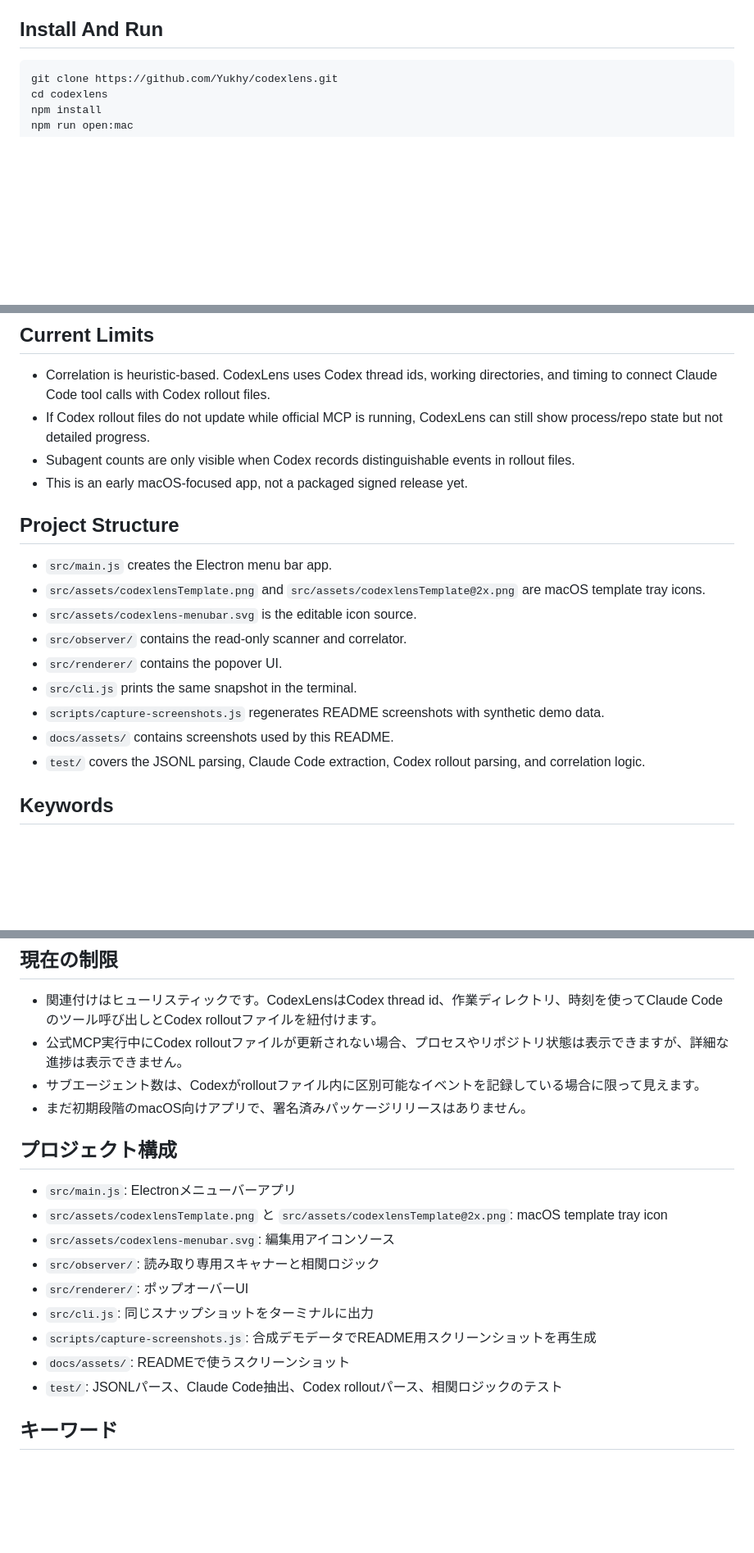
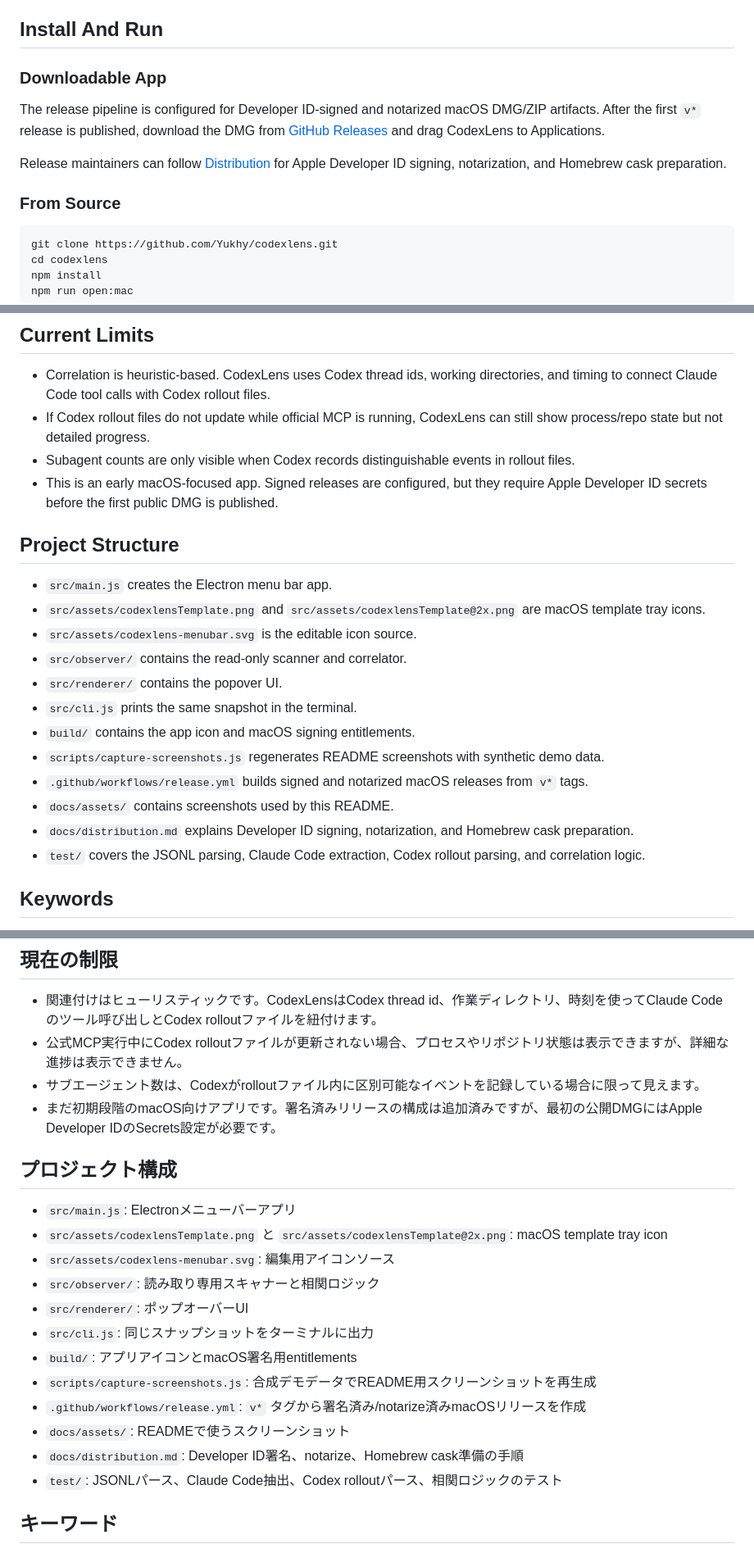
Before and after one commit to Yukhy/codexlens, a Markdown page: README.md, 3 parts joined by grey strips. Shown: that part at 82% size. Rendered like a GitHub page; blank space fills up the shorter version.

Commit message:
Add signed macOS release pipeline

````diff
--- a/README.md
+++ b/README.md
@@ -77,6 +77,14 @@ CodexLens may display Codex thread titles from `~/.codex/session_index.jsonl` wh
 
 ## Install And Run
 
+### Downloadable App
+
+The release pipeline is configured for Developer ID-signed and notarized macOS DMG/ZIP artifacts. After the first `v*` release is published, download the DMG from [GitHub Releases](https://github.com/Yukhy/codexlens/releases) and drag CodexLens to Applications.
+
+Release maintainers can follow [Distribution](docs/distribution.md) for Apple Developer ID signing, notarization, and Homebrew cask preparation.
+
+### From Source
+
 ```bash
 git clone https://github.com/Yukhy/codexlens.git
 cd codexlens
@@ -105,7 +113,7 @@ npm start
 - Correlation is heuristic-based. CodexLens uses Codex thread ids, working directories, and timing to connect Claude Code tool calls with Codex rollout files.
 - If Codex rollout files do not update while official MCP is running, CodexLens can still show process/repo state but not detailed progress.
 - Subagent counts are only visible when Codex records distinguishable events in rollout files.
-- This is an early macOS-focused app, not a packaged signed release yet.
+- This is an early macOS-focused app. Signed releases are configured, but they require Apple Developer ID secrets before the first public DMG is published.
 
 ## Project Structure
 
@@ -115,8 +123,11 @@ npm start
 - `src/observer/` contains the read-only scanner and correlator.
 - `src/renderer/` contains the popover UI.
 - `src/cli.js` prints the same snapshot in the terminal.
+- `build/` contains the app icon and macOS signing entitlements.
 - `scripts/capture-screenshots.js` regenerates README screenshots with synthetic demo data.
+- `.github/workflows/release.yml` builds signed and notarized macOS releases from `v*` tags.
 - `docs/assets/` contains screenshots used by this README.
+- `docs/distribution.md` explains Developer ID signing, notarization, and Homebrew cask preparation.
 - `test/` covers the JSONL parsing, Claude Code extraction, Codex rollout parsing, and correlation logic.
 
 ## Keywords
@@ -239,7 +258,7 @@ npm start
 - 関連付けはヒューリスティックです。CodexLensはCodex thread id、作業ディレクトリ、時刻を使ってClaude Codeのツール呼び出しとCodex rolloutファイルを紐付けます。
 - 公式MCP実行中にCodex rolloutファイルが更新されない場合、プロセスやリポジトリ状態は表示できますが、詳細な進捗は表示できません。
 - サブエージェント数は、Codexがrolloutファイル内に区別可能なイベントを記録している場合に限って見えます。
-- まだ初期段階のmacOS向けアプリで、署名済みパッケージリリースはありません。
+- まだ初期段階のmacOS向けアプリです。署名済みリリースの構成は追加済みですが、最初の公開DMGにはApple Developer IDのSecrets設定が必要です。
 
 ## プロジェクト構成
 
@@ -249,8 +268,11 @@ npm start
 - `src/observer/`: 読み取り専用スキャナーと相関ロジック
 - `src/renderer/`: ポップオーバーUI
 - `src/cli.js`: 同じスナップショットをターミナルに出力
+- `build/`: アプリアイコンとmacOS署名用entitlements
 - `scripts/capture-screenshots.js`: 合成デモデータでREADME用スクリーンショットを再生成
+- `.github/workflows/release.yml`: `v*` タグから署名済み/notarize済みmacOSリリースを作成
 - `docs/assets/`: READMEで使うスクリーンショット
+- `docs/distribution.md`: Developer ID署名、notarize、Homebrew cask準備の手順
 - `test/`: JSONLパース、Claude Code抽出、Codex rolloutパース、相関ロジックのテスト
 
 ## キーワード
````
Also changed, not shown: other parts of README.md (+20 -1 lines), docs/distribution.md (added, +109 -0 lines), build/icon.png (added), 8 other files.
